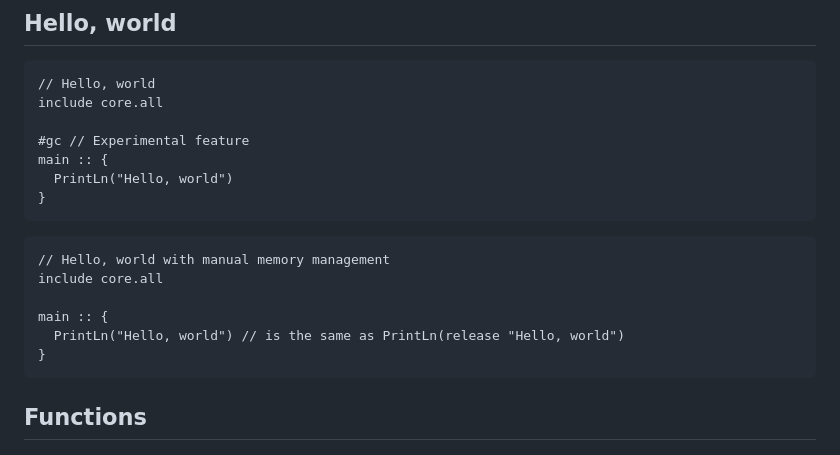
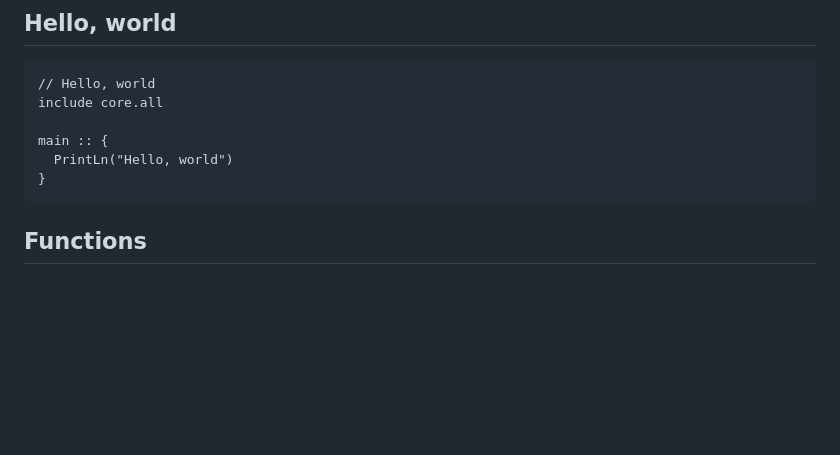
Before and after one commit to DeLuxe-1337/ChronLang, a Markdown page: README.md, the part around the change. Rendered like a GitHub page; blank space fills up the shorter version.

````diff
--- a/README.md
+++ b/README.md
@@ -65,18 +65,8 @@ There are many ways you can contribute! You can work on the C backend (most need
 // Hello, world
 include core.all
 
-#gc // Experimental feature
 main :: {
   PrintLn("Hello, world")
-}
-```
-
-```chron
-// Hello, world with manual memory management
-include core.all
-
-main :: {
-  PrintLn("Hello, world") // is the same as PrintLn(release "Hello, world")
 }
 ```
 
````
